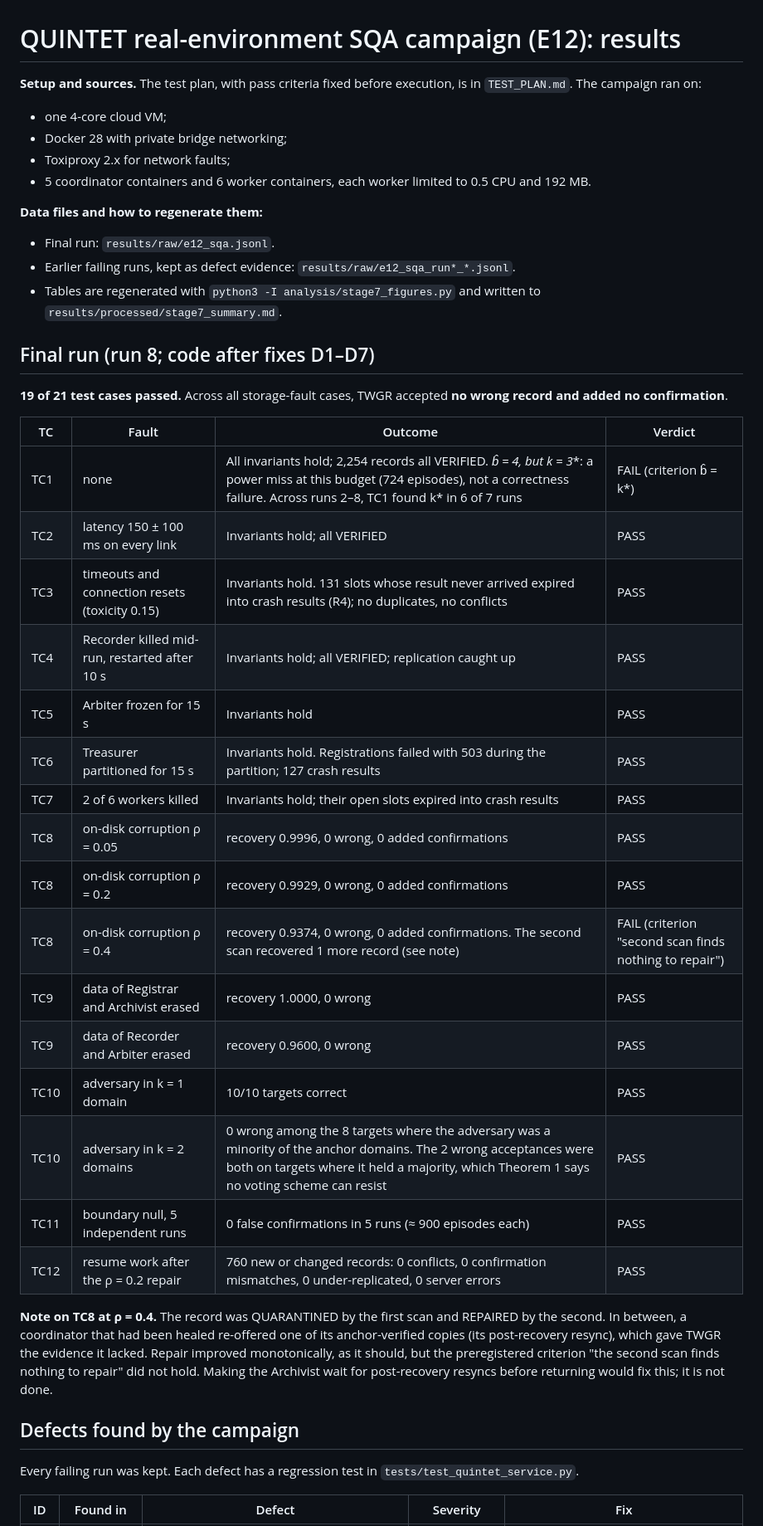
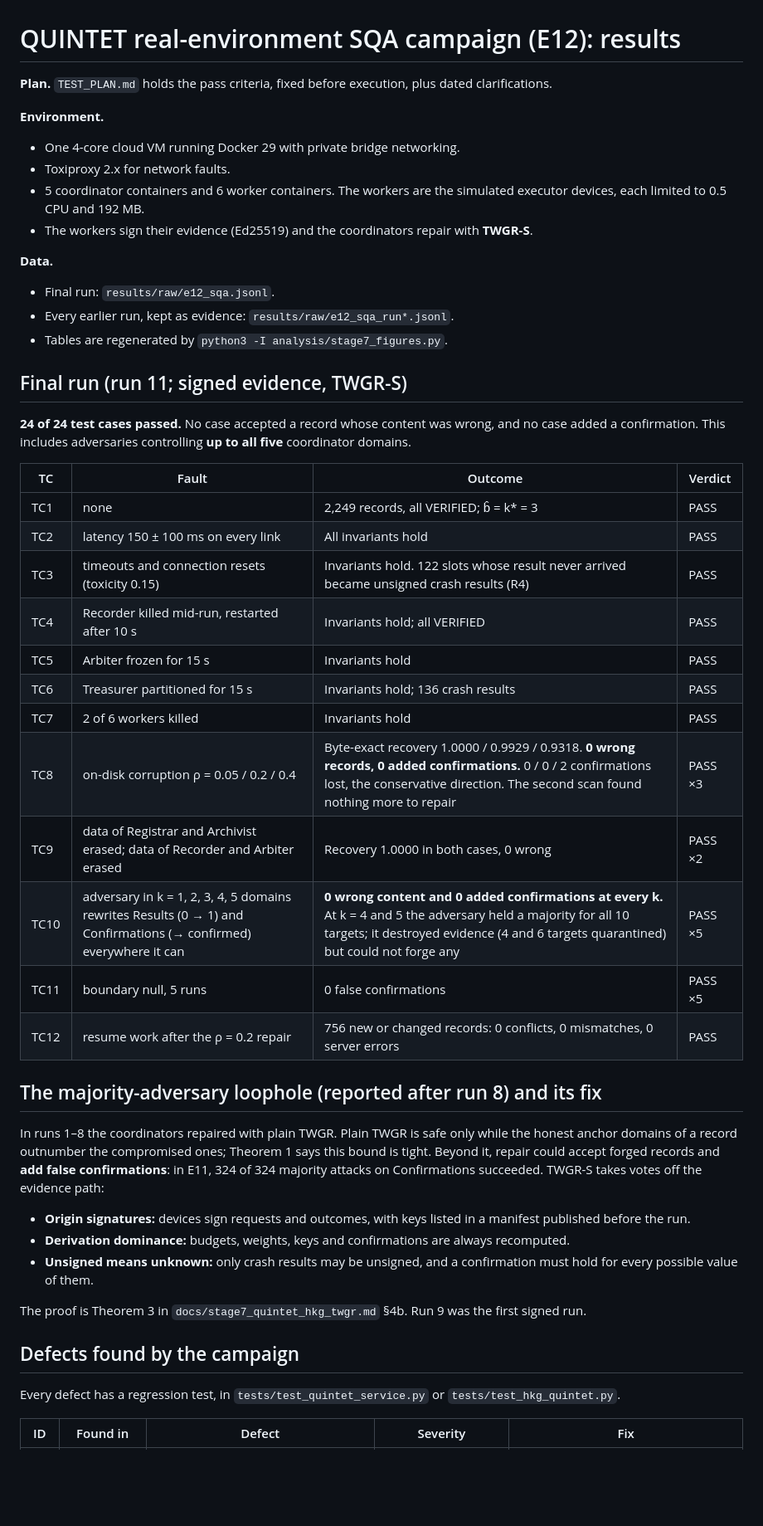
Before and after one commit to Rishabh-Chowdhry/MarginBench-Centry-C-, a Markdown page: realenv/RESULTS.md, the part around one of its changes. Shown at 83% size. Rendered like a GitHub page; blank space fills up the shorter version.

Commit message:
SQA report for the final signed run (24/24) with the loophole and fix-related defects L1-L3
Co-Authored-By: Claude Opus 5.5 <noreply@anthropic.com>
Claude-Session: https://claude.ai/code/session_01QqThTyS8omob2WCF85ifvk

```diff
--- a/realenv/RESULTS.md
+++ b/realenv/RESULTS.md
@@ -1,42 +1,46 @@
 # QUINTET real-environment SQA campaign (E12): results
 
-**Setup and sources.** The test plan, with pass criteria fixed before execution, is in `TEST_PLAN.md`. The campaign ran on:
-- one 4-core cloud VM;
-- Docker 28 with private bridge networking;
-- Toxiproxy 2.x for network faults;
-- 5 coordinator containers and 6 worker containers, each worker limited to 0.5 CPU and 192 MB.
+**Plan.** `TEST_PLAN.md` holds the pass criteria, fixed before execution, plus dated clarifications.
 
-**Data files and how to regenerate them:**
+**Environment.**
+- One 4-core cloud VM running Docker 29 with private bridge networking.
+- Toxiproxy 2.x for network faults.
+- 5 coordinator containers and 6 worker containers. The workers are the simulated executor devices, each limited to 0.5 CPU and 192 MB.
+- The workers sign their evidence (Ed25519) and the coordinators repair with **TWGR-S**.
+
+**Data.**
 - Final run: `results/raw/e12_sqa.jsonl`.
-- Earlier failing runs, kept as defect evidence: `results/raw/e12_sqa_run*_*.jsonl`.
-- Tables are regenerated with `python3 -I analysis/stage7_figures.py` and written to `results/processed/stage7_summary.md`.
+- Every earlier run, kept as evidence: `results/raw/e12_sqa_run*.jsonl`.
+- Tables are regenerated by `python3 -I analysis/stage7_figures.py`.
 
-## Final run (run 8; code after fixes D1–D7)
-**19 of 21 test cases passed.** Across all storage-fault cases, TWGR accepted **no wrong record and added no confirmation**.
+## Final run (run 11; signed evidence, TWGR-S)
+**24 of 24 test cases passed.** No case accepted a record whose content was wrong, and no case added a confirmation. This includes adversaries controlling **up to all five** coordinator domains.
 
 | TC | Fault | Outcome | Verdict |
 |---|---|---|---|
-| TC1 | none | All invariants hold; 2,254 records all VERIFIED. **b̂ = 4, but k* = 3**: a power miss at this budget (724 episodes), not a correctness failure. Across runs 2–8, TC1 found k* in 6 of 7 runs | FAIL (criterion b̂ = k*) |
-| TC2 | latency 150 ± 100 ms on every link | Invariants hold; all VERIFIED | PASS |
-| TC3 | timeouts and connection resets (toxicity 0.15) | Invariants hold. 131 slots whose result never arrived expired into crash results (R4); no duplicates, no conflicts | PASS |
-| TC4 | Recorder killed mid-run, restarted after 10 s | Invariants hold; all VERIFIED; replication caught up | PASS |
+| TC1 | none | 2,249 records, all VERIFIED; b̂ = k* = 3 | PASS |
+| TC2 | latency 150 ± 100 ms on every link | All invariants hold | PASS |
+| TC3 | timeouts and connection resets (toxicity 0.15) | Invariants hold. 122 slots whose result never arrived became unsigned crash results (R4) | PASS |
+| TC4 | Recorder killed mid-run, restarted after 10 s | Invariants hold; all VERIFIED | PASS |
 | TC5 | Arbiter frozen for 15 s | Invariants hold | PASS |
-| TC6 | Treasurer partitioned for 15 s | Invariants hold. Registrations failed with 503 during the partition; 127 crash results | PASS |
-| TC7 | 2 of 6 workers killed | Invariants hold; their open slots expired into crash results | PASS |
-| TC8 | on-disk corruption ρ = 0.05 | recovery 0.9996, 0 wrong, 0 added confirmations | PASS |
-| TC8 | on-disk corruption ρ = 0.2 | recovery 0.9929, 0 wrong, 0 added confirmations | PASS |
-| TC8 | on-disk corruption ρ = 0.4 | recovery 0.9374, 0 wrong, 0 added confirmations. The second scan recovered 1 more record (see note) | FAIL (criterion "second scan finds nothing to repair") |
-| TC9 | data of Registrar and Archivist erased | recovery 1.0000, 0 wrong | PASS |
-| TC9 | data of Recorder and Arbiter erased | recovery 0.9600, 0 wrong | PASS |
-| TC10 | adversary in k = 1 domain | 10/10 targets correct | PASS |
-| TC10 | adversary in k = 2 domains | 0 wrong among the 8 targets where the adversary was a minority of the anchor domains. The 2 wrong acceptances were both on targets where it held a majority, which Theorem 1 says no voting scheme can resist | PASS |
-| TC11 | boundary null, 5 independent runs | 0 false confirmations in 5 runs (≈ 900 episodes each) | PASS |
-| TC12 | resume work after the ρ = 0.2 repair | 760 new or changed records: 0 conflicts, 0 confirmation mismatches, 0 under-replicated, 0 server errors | PASS |
+| TC6 | Treasurer partitioned for 15 s | Invariants hold; 136 crash results | PASS |
+| TC7 | 2 of 6 workers killed | Invariants hold | PASS |
+| TC8 | on-disk corruption ρ = 0.05 / 0.2 / 0.4 | Byte-exact recovery 1.0000 / 0.9929 / 0.9318. **0 wrong records, 0 added confirmations.** 0 / 0 / 2 confirmations lost, the conservative direction. The second scan found nothing more to repair | PASS ×3 |
+| TC9 | data of Registrar and Archivist erased; data of Recorder and Arbiter erased | Recovery 1.0000 in both cases, 0 wrong | PASS ×2 |
+| TC10 | adversary in k = 1, 2, 3, 4, 5 domains rewrites Results (0 → 1) and Confirmations (→ confirmed) everywhere it can | **0 wrong content and 0 added confirmations at every k.** At k = 4 and 5 the adversary held a majority for all 10 targets; it destroyed evidence (4 and 6 targets quarantined) but could not forge any | PASS ×5 |
+| TC11 | boundary null, 5 runs | 0 false confirmations | PASS ×5 |
+| TC12 | resume work after the ρ = 0.2 repair | 756 new or changed records: 0 conflicts, 0 mismatches, 0 server errors | PASS |
 
-**Note on TC8 at ρ = 0.4.** The record was QUARANTINED by the first scan and REPAIRED by the second. In between, a coordinator that had been healed re-offered one of its anchor-verified copies (its post-recovery resync), which gave TWGR the evidence it lacked. Repair improved monotonically, as it should, but the preregistered criterion "the second scan finds nothing to repair" did not hold. Making the Archivist wait for post-recovery resyncs before returning would fix this; it is not done.
+## The majority-adversary loophole (reported after run 8) and its fix
+In runs 1–8 the coordinators repaired with plain TWGR. Plain TWGR is safe only while the honest anchor domains of a record outnumber the compromised ones; Theorem 1 says this bound is tight. Beyond it, repair could accept forged records and **add false confirmations**: in E11, 324 of 324 majority attacks on Confirmations succeeded. TWGR-S takes votes off the evidence path:
+- **Origin signatures:** devices sign requests and outcomes, with keys listed in a manifest published before the run.
+- **Derivation dominance:** budgets, weights, keys and confirmations are always recomputed.
+- **Unsigned means unknown:** only crash results may be unsigned, and a confirmation must hold for every possible value of them.
+
+The proof is Theorem 3 in `docs/stage7_quintet_hkg_twgr.md` §4b. Run 9 was the first signed run.
 
 ## Defects found by the campaign
-Every failing run was kept. Each defect has a regression test in `tests/test_quintet_service.py`.
+Every defect has a regression test, in `tests/test_quintet_service.py` or `tests/test_hkg_quintet.py`.
 
 | ID | Found in | Defect | Severity | Fix |
 |---|---|---|---|---|
```
Also changed, not shown: other parts of realenv/RESULTS.md (+21 -16 lines).
